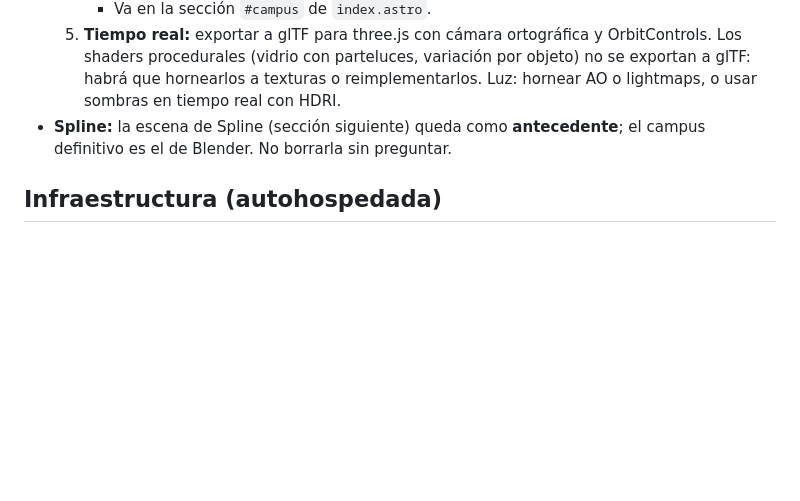
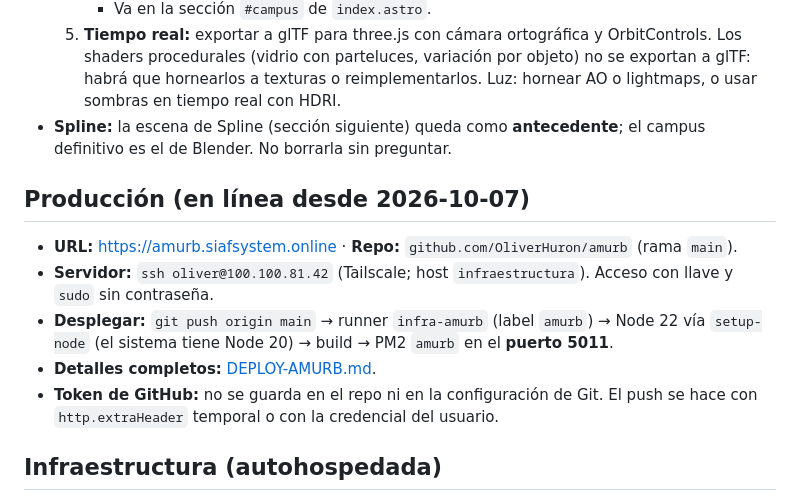
Before and after one commit to OliverHuron/amurb, a Markdown page: CLAUDE.md, the part around the change. GitHub-like rendering; blank space fills up the shorter version.

Commit message:
Documenta producción en CLAUDE.md
Co-Authored-By: Claude Opus 5.5 <noreply@anthropic.com>

```diff
--- a/CLAUDE.md
+++ b/CLAUDE.md
@@ -77,6 +77,14 @@ Contexto del proyecto para Claude. Idioma de trabajo: **español**.
   5. **Tiempo real:** exportar a glTF para three.js con cámara ortográfica y OrbitControls. Los shaders procedurales (vidrio con parteluces, variación por objeto) no se exportan a glTF: habrá que hornearlos a texturas o reimplementarlos. Luz: hornear AO o lightmaps, o usar sombras en tiempo real con HDRI.
 - **Spline:** la escena de Spline (sección siguiente) queda como **antecedente**; el campus definitivo es el de Blender. No borrarla sin preguntar.
 
+## Producción (en línea desde 2026-10-07)
+
+- **URL:** https://amurb.siafsystem.online · **Repo:** `github.com/OliverHuron/amurb` (rama `main`).
+- **Servidor:** `ssh oliver@100.100.81.42` (Tailscale; host `infraestructura`). Acceso con llave y `sudo` sin contraseña.
+- **Desplegar:** `git push origin main` → runner `infra-amurb` (label `amurb`) → Node 22 vía `setup-node` (el sistema tiene Node 20) → build → PM2 `amurb` en el **puerto 5011**.
+- **Detalles completos:** [DEPLOY-AMURB.md](DEPLOY-AMURB.md).
+- **Token de GitHub:** no se guarda en el repo ni en la configuración de Git. El push se hace con `http.extraHeader` temporal o con la credencial del usuario.
+
 ## Infraestructura (autohospedada)
 
 - **NGINX:** proxy inverso delante de la app Node.
```
